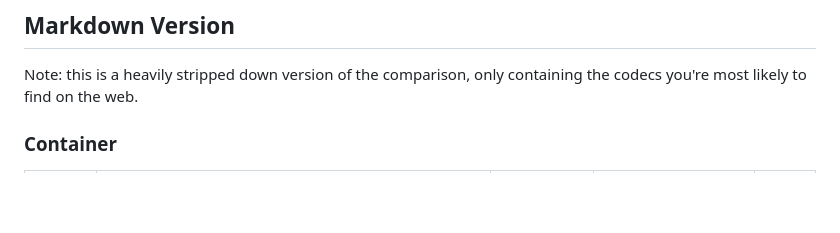
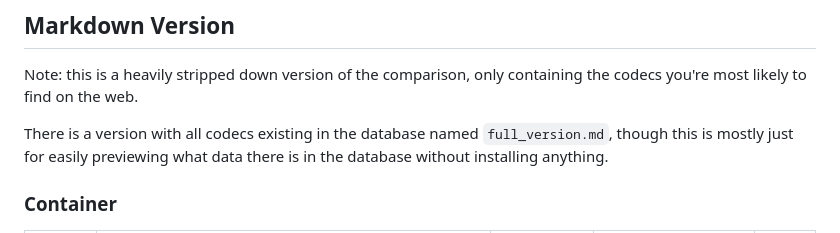
Before and after one commit to AsjerS/codecs-copmarison, a Markdown page: README.md, the part around the change. GitHub-like rendering; blank space fills up the shorter version.

Commit message:
add full version

```diff
--- a/README.md
+++ b/README.md
@@ -22,6 +22,8 @@ There is a ton of data in the database that's unused in the version on this page
 ## Markdown Version
 
 Note: this is a heavily stripped down version of the comparison, only containing the codecs you're most likely to find on the web.
+
+There is a version with all codecs existing in the database named `full_version.md`, though this is mostly just for easily previewing what data there is in the database without installing anything.
 
 ### Container
 
```
Also changed, not shown: full_version.md (added, +118 -0 lines).
